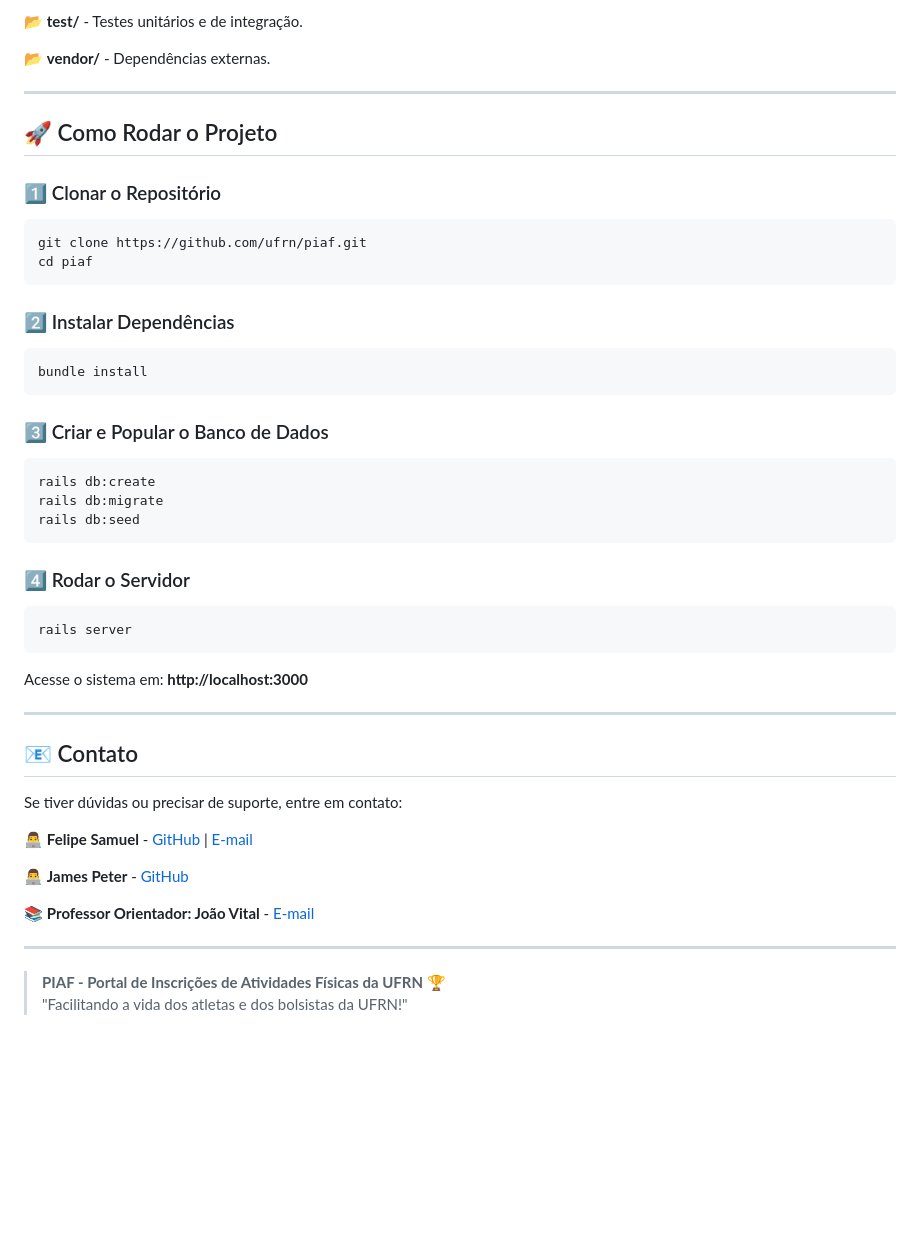
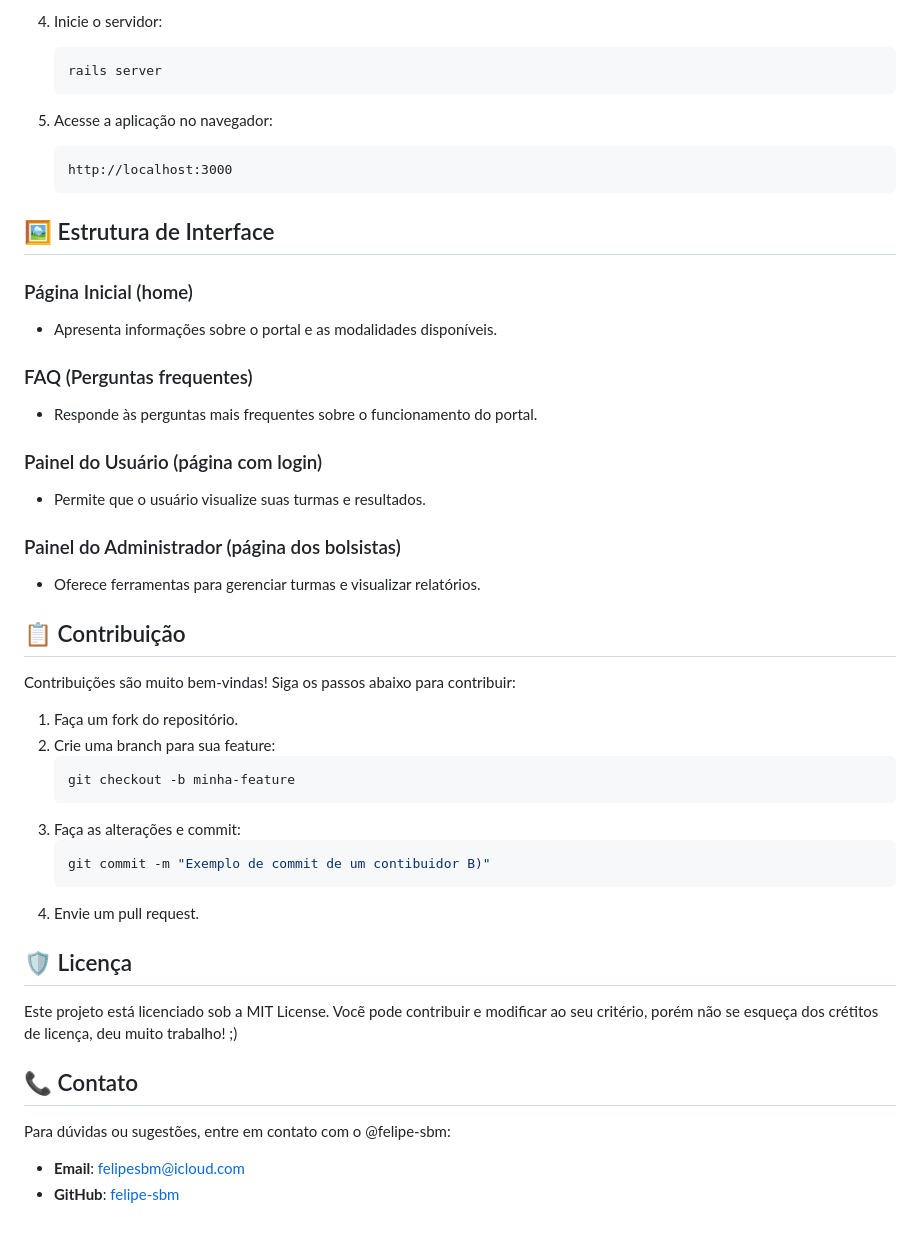
Before and after one commit to otsuki-dev/piaf-ufrn, a Markdown page: README.md, the part around the change printed below. GitHub-like rendering; blank space fills up the shorter version.

````diff
--- a/README.md
+++ b/README.md
@@ -111,49 +113,49 @@ PIAF/
 
-📂 **test/** - Testes unitários e de integração.
+4. Inicie o servidor:
+   ```bash
+   rails server
+   ```
 
-📂 **vendor/** - Dependências externas.
+5. Acesse a aplicação no navegador:
+   ```
+   http://localhost:3000
+   ```
 
----
+## 🖼️ Estrutura de Interface
 
-## 🚀 Como Rodar o Projeto
+### Página Inicial (home)
+- Apresenta informações sobre o portal e as modalidades disponíveis.
 
-### 1️⃣ Clonar o Repositório
-```bash
-git clone https://github.com/ufrn/piaf.git
-cd piaf
-```
+### FAQ (Perguntas frequentes)
+- Responde às perguntas mais frequentes sobre o funcionamento do portal.
 
-### 2️⃣ Instalar Dependências
-```bash
-bundle install
-```
+### Painel do Usuário (página com login)
+- Permite que o usuário visualize suas turmas e resultados.
 
-### 3️⃣ Criar e Popular o Banco de Dados
-```bash
-rails db:create
-rails db:migrate
-rails db:seed
-```
+### Painel do Administrador (página dos bolsistas)
+- Oferece ferramentas para gerenciar turmas e visualizar relatórios.
 
-### 4️⃣ Rodar o Servidor
-```bash
-rails server
-```
-Acesse o sistema em: **http://localhost:3000**
 
----
+## 📋 Contribuição
 
-## 📧 Contato
+Contribuições são muito bem-vindas! Siga os passos abaixo para contribuir:
+1. Faça um fork do repositório.
+2. Crie uma branch para sua feature:
+   ```bash
+   git checkout -b minha-feature
+   ```
+3. Faça as alterações e commit:
+   ```bash
+   git commit -m "Exemplo de commit de um contibuidor B)"
+   ```
+4. Envie um pull request.
 
-Se tiver dúvidas ou precisar de suporte, entre em contato:
+## 🛡️ Licença
 
-👨‍💻 **Felipe Samuel** - [GitHub](https://github.com/felipe-sbm) | [E-mail](mailto:felipe.sbm@icloud.com)
+Este projeto está licenciado sob a MIT License. Vocẽ pode contribuir e modificar ao seu critério, porém não se esqueça dos crétitos de licença, deu muito trabalho! ;)
 
-👨‍💻 **James Peter** - [GitHub](https://github.com/Jmspter)
+## 📞 Contato
 
-📚 **Professor Orientador: João Vital** - [E-mail](mailto:jvital.cunha@ect.ufrn.br)
-
----
-
-> **PIAF - Portal de Inscrições de Atividades Físicas da UFRN** 🏆
-> "Facilitando a vida dos atletas e dos bolsistas da UFRN!"
+Para dúvidas ou sugestões, entre em contato com o @felipe-sbm:
+- **Email**: felipesbm@icloud.com
+- **GitHub**: [felipe-sbm](https://github.com/felipe-sbm)
````
Also changed, not shown: other parts of README.md (+92 -90 lines).
